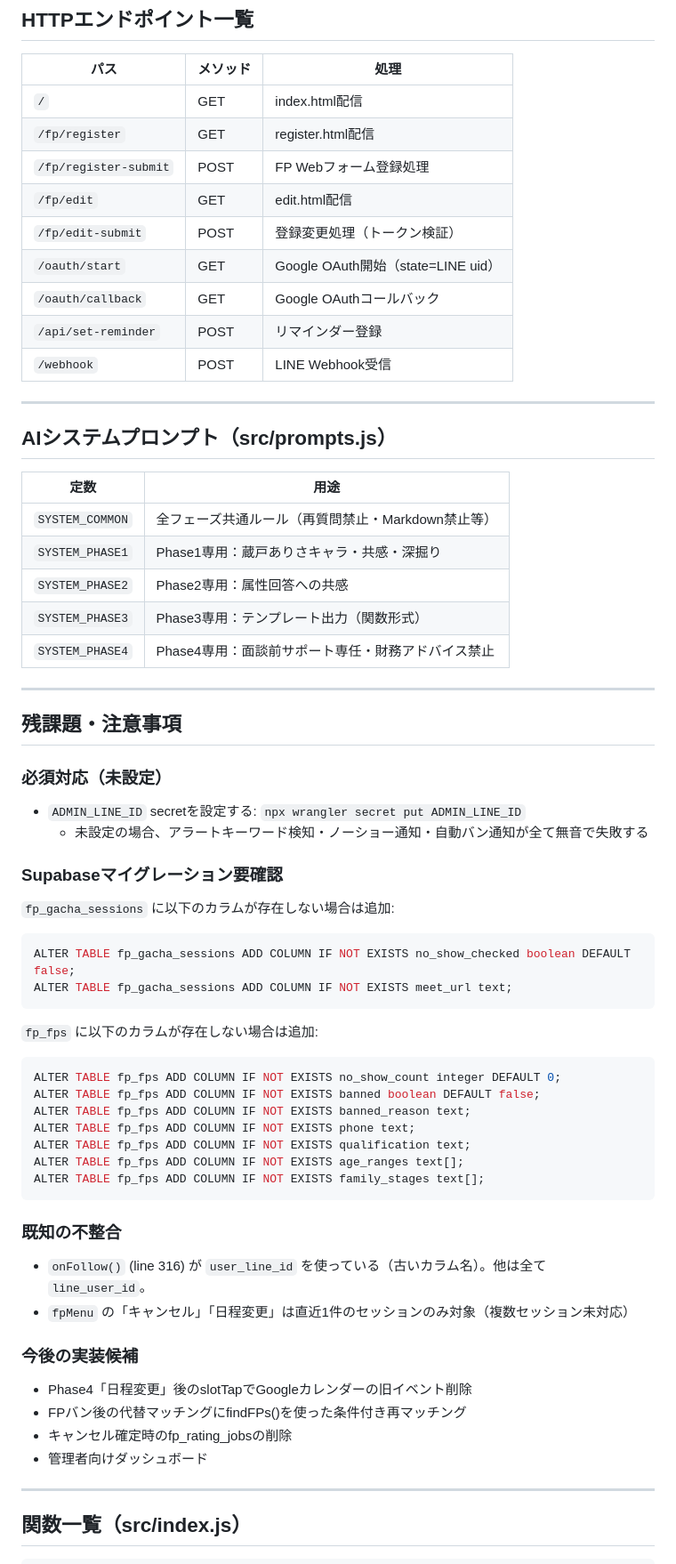
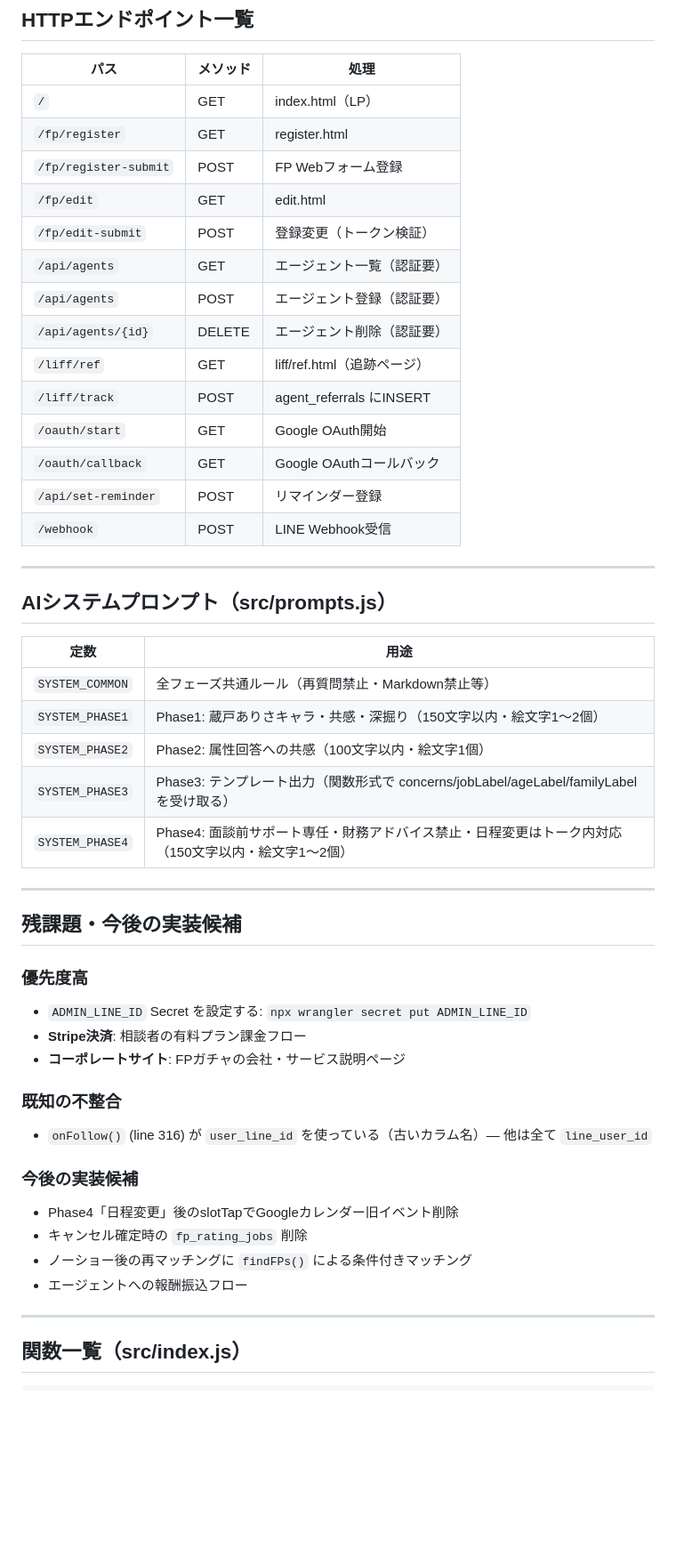
Before and after one commit to nao0704/fp-gacha-bot, a Markdown page: CLAUDE.md, the part around one of its changes. Shown at 89% size. Drawn GitHub-style; blank space fills up the shorter version.

````diff
--- a/CLAUDE.md
+++ b/CLAUDE.md
@@ -431,12 +515,17 @@ FPとして登録済みのLINEユーザーが送るテキスト：
 
 | パス | メソッド | 処理 |
 |---|---|---|
-| `/` | GET | index.html配信 |
-| `/fp/register` | GET | register.html配信 |
-| `/fp/register-submit` | POST | FP Webフォーム登録処理 |
-| `/fp/edit` | GET | edit.html配信 |
-| `/fp/edit-submit` | POST | 登録変更処理（トークン検証） |
-| `/oauth/start` | GET | Google OAuth開始（state=LINE uid） |
+| `/` | GET | index.html（LP） |
+| `/fp/register` | GET | register.html |
+| `/fp/register-submit` | POST | FP Webフォーム登録 |
+| `/fp/edit` | GET | edit.html |
+| `/fp/edit-submit` | POST | 登録変更（トークン検証） |
+| `/api/agents` | GET | エージェント一覧（認証要） |
+| `/api/agents` | POST | エージェント登録（認証要） |
+| `/api/agents/{id}` | DELETE | エージェント削除（認証要） |
+| `/liff/ref` | GET | liff/ref.html（追跡ページ） |
+| `/liff/track` | POST | agent_referrals にINSERT |
+| `/oauth/start` | GET | Google OAuth開始 |
 | `/oauth/callback` | GET | Google OAuthコールバック |
 | `/api/set-reminder` | POST | リマインダー登録 |
 | `/webhook` | POST | LINE Webhook受信 |
@@ -448,46 +537,28 @@ FPとして登録済みのLINEユーザーが送るテキスト：
 | 定数 | 用途 |
 |---|---|
 | `SYSTEM_COMMON` | 全フェーズ共通ルール（再質問禁止・Markdown禁止等） |
-| `SYSTEM_PHASE1` | Phase1専用：蔵戸ありさキャラ・共感・深掘り |
-| `SYSTEM_PHASE2` | Phase2専用：属性回答への共感 |
-| `SYSTEM_PHASE3` | Phase3専用：テンプレート出力（関数形式）|
-| `SYSTEM_PHASE4` | Phase4専用：面談前サポート専任・財務アドバイス禁止 |
+| `SYSTEM_PHASE1` | Phase1: 蔵戸ありさキャラ・共感・深掘り（150文字以内・絵文字1〜2個） |
+| `SYSTEM_PHASE2` | Phase2: 属性回答への共感（100文字以内・絵文字1個） |
+| `SYSTEM_PHASE3` | Phase3: テンプレート出力（関数形式で concerns/jobLabel/ageLabel/familyLabel を受け取る） |
+| `SYSTEM_PHASE4` | Phase4: 面談前サポート専任・財務アドバイス禁止・日程変更はトーク内対応（150文字以内・絵文字1〜2個） |
 
 ---
 
-## 残課題・注意事項
+## 残課題・今後の実装候補
 
-### 必須対応（未設定）
-- `ADMIN_LINE_ID` secretを設定する: `npx wrangler secret put ADMIN_LINE_ID`
-  - 未設定の場合、アラートキーワード検知・ノーショー通知・自動バン通知が全て無音で失敗する
-
-### Supabaseマイグレーション要確認
-`fp_gacha_sessions` に以下のカラムが存在しない場合は追加:
-```sql
-ALTER TABLE fp_gacha_sessions ADD COLUMN IF NOT EXISTS no_show_checked boolean DEFAULT false;
-ALTER TABLE fp_gacha_sessions ADD COLUMN IF NOT EXISTS meet_url text;
-```
-
-`fp_fps` に以下のカラムが存在しない場合は追加:
-```sql
-ALTER TABLE fp_fps ADD COLUMN IF NOT EXISTS no_show_count integer DEFAULT 0;
-ALTER TABLE fp_fps ADD COLUMN IF NOT EXISTS banned boolean DEFAULT false;
-ALTER TABLE fp_fps ADD COLUMN IF NOT EXISTS banned_reason text;
-ALTER TABLE fp_fps ADD COLUMN IF NOT EXISTS phone text;
-ALTER TABLE fp_fps ADD COLUMN IF NOT EXISTS qualification text;
-ALTER TABLE fp_fps ADD COLUMN IF NOT EXISTS age_ranges text[];
-ALTER TABLE fp_fps ADD COLUMN IF NOT EXISTS family_stages text[];
-```
+### 優先度高
+- `ADMIN_LINE_ID` Secret を設定する: `npx wrangler secret put ADMIN_LINE_ID`
+- **Stripe決済**: 相談者の有料プラン課金フロー
+- **コーポレートサイト**: FPガチャの会社・サービス説明ページ
 
 ### 既知の不整合
-- `onFollow()` (line 316) が `user_line_id` を使っている（古いカラム名）。他は全て `line_user_id`。
-- `fpMenu` の「キャンセル」「日程変更」は直近1件のセッションのみ対象（複数セッション未対応）
+- `onFollow()` (line 316) が `user_line_id` を使っている（古いカラム名）— 他は全て `line_user_id`
 
 ### 今後の実装候補
-- Phase4「日程変更」後のslotTapでGoogleカレンダーの旧イベント削除
-- FPバン後の代替マッチングにfindFPs()を使った条件付き再マッチング
-- キャンセル確定時のfp_rating_jobsの削除
-- 管理者向けダッシュボード
+- Phase4「日程変更」後のslotTapでGoogleカレンダー旧イベント削除
+- キャンセル確定時の `fp_rating_jobs` 削除
+- ノーショー後の再マッチングに `findFPs()` による条件付きマッチング
+- エージェントへの報酬振込フロー
 
 ---
 
````
Also changed, not shown: other parts of CLAUDE.md (+282 -188 lines).
